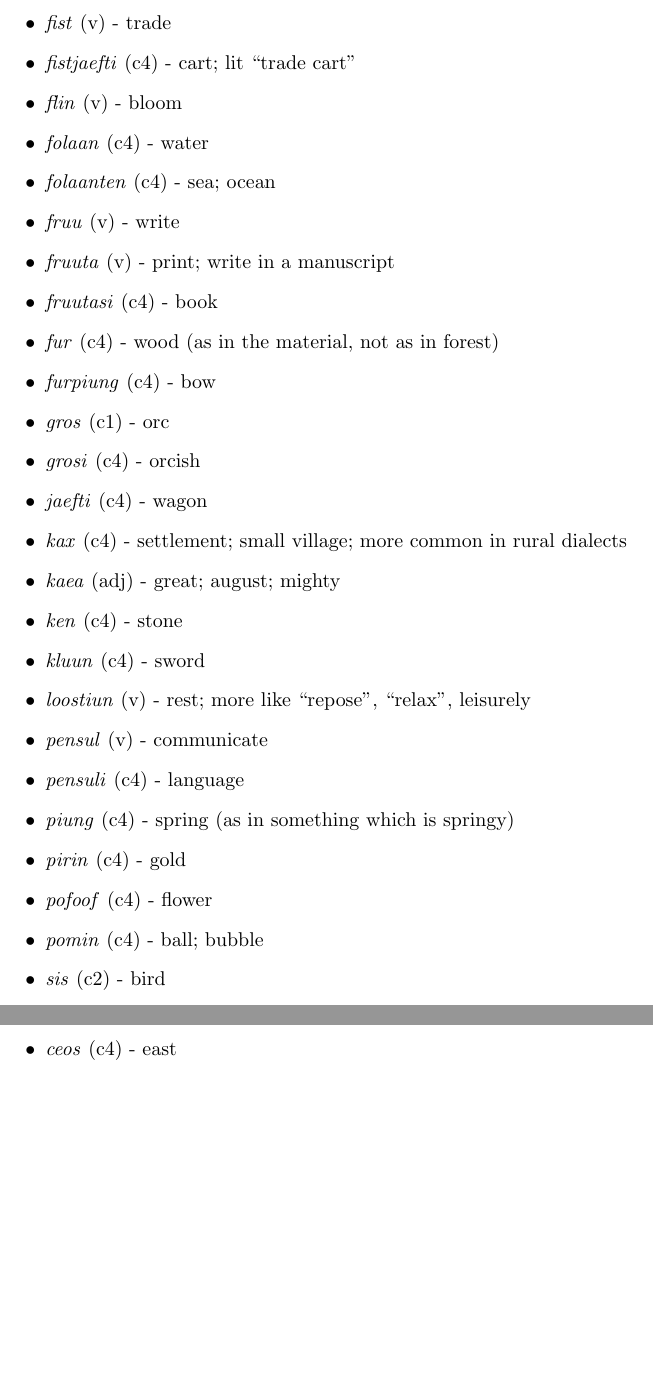
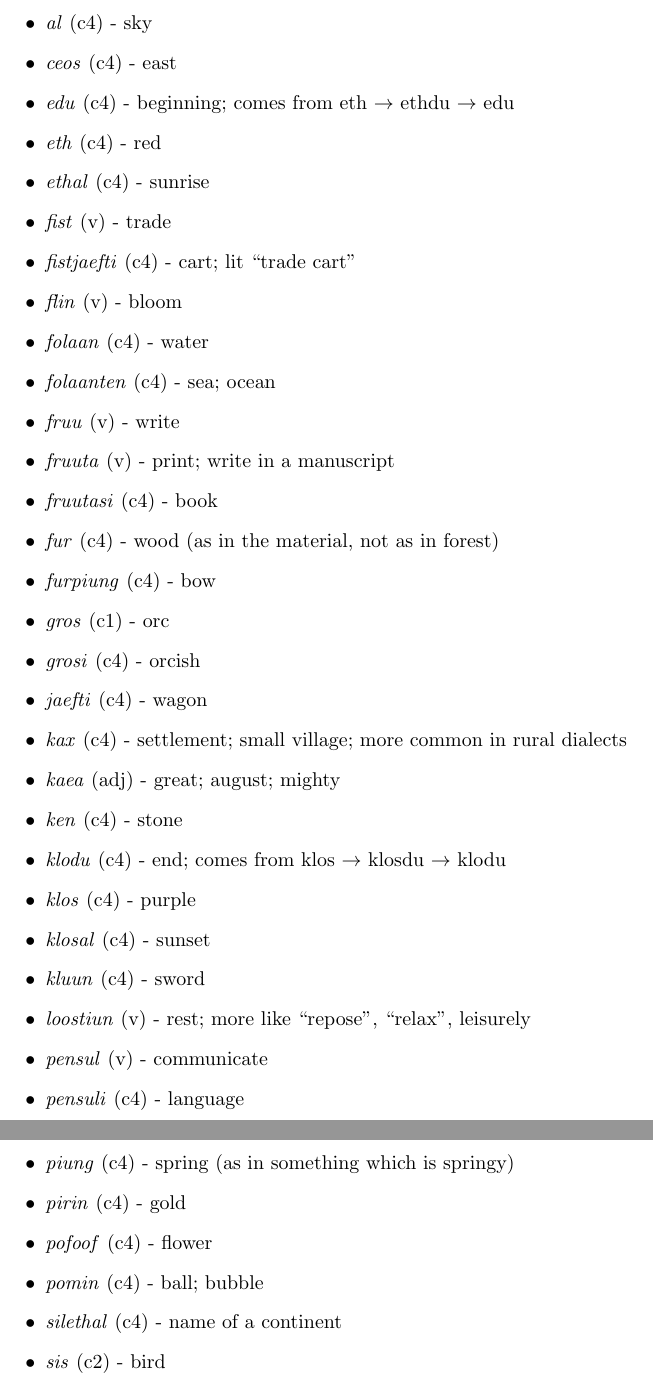
Before and after one commit to BenWeedon/tSeospensuli, a LaTeX document (lexicon.tex): two parts of pages 1 and 2 of 2, joined at a grey line, cut at the place of the change, the shorter picture padded with empty space. Compiled offline with pdfLaTeX.

Commit message:
Add words leading up to the name of the continent
Also, move ceos to its correct location in the lexicon.

```diff
--- a/lexicon.tex
+++ b/lexicon.tex
@@ -4,6 +4,11 @@
 
 \begin{document}
 \begin{itemize}
+    \lexitem{al}{c4}{sky}
+    \lexitem{ceos}{c4}{east}
+    \lexitem{edu}{c4}{beginning; comes from eth $\rightarrow$ ethdu $\rightarrow$ edu}
+    \lexitem{eth}{c4}{red}
+    \lexitem{ethal}{c4}{sunrise}
     \lexitem{fist}{v}{trade}
     \lexitem{fistjaefti}{c4}{cart; lit ``trade cart''}
     \lexitem{flin}{v}{bloom}
@@ -20,6 +25,9 @@
     \lexitem{kax}{c4}{settlement; small village; more common in rural dialects}
     \lexitem{kaea}{adj}{great; august; mighty}
     \lexitem{ken}{c4}{stone}
+    \lexitem{klodu}{c4}{end; comes from klos $\rightarrow$ klosdu $\rightarrow$ klodu}
+    \lexitem{klos}{c4}{purple}
+    \lexitem{klosal}{c4}{sunset}
     \lexitem{kluun}{c4}{sword}
     \lexitem{loostiun}{v}{rest; more like ``repose'', ``relax'', leisurely}
     \lexitem{pensul}{v}{communicate}
@@ -28,12 +36,12 @@
     \lexitem{pirin}{c4}{gold}
     \lexitem{pofoof}{c4}{flower}
     \lexitem{pomin}{c4}{ball; bubble}
+    \lexitem{silethal}{c4}{name of a continent}
     \lexitem{sis}{c2}{bird}
     \lexitem{sissoo}{c4}{arrow}
     \lexitem{soo}{c4}{sword; weapon}
     \lexitem{sten}{c4}{number}
     \lexitem{stol}{c1}{friend}
-    \lexitem{ceos}{c4}{east}
     \lexitem{tefol}{c3}{bear}
     \lexitem{then}{v}{guard}
     \lexitem{wael}{c4}{jewel}
```
